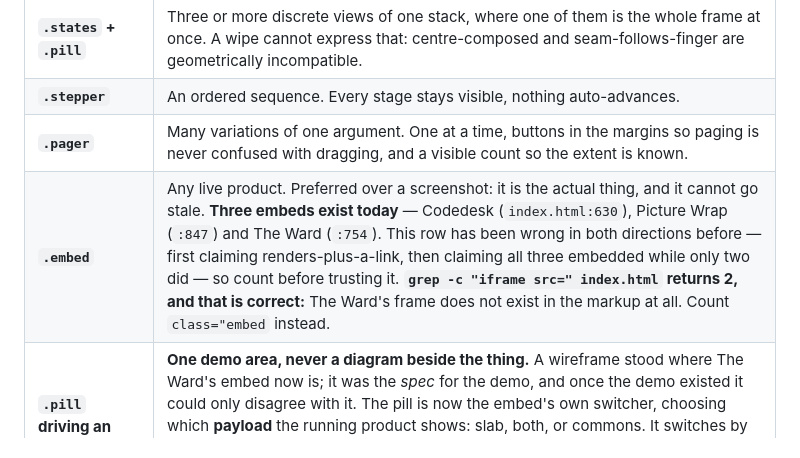
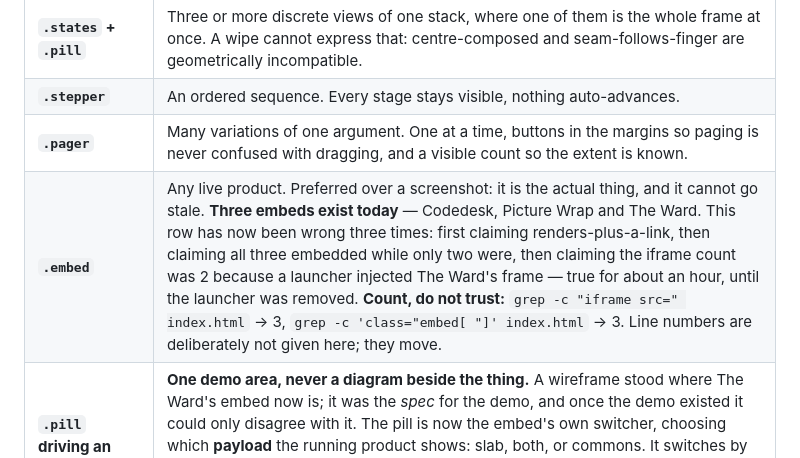
Before and after one commit to jacobeugenehenderson/studio, a Markdown page: README.md, the part around the change. GitHub-like rendering.

```diff
--- a/README.md
+++ b/README.md
@@ -110,7 +110,7 @@ Getting this wrong cost several rebuilds. The distinction is worth keeping.
 | **`.states` + `.pill`** | Three or more discrete views of one stack, where one of them is the whole frame at once. A wipe cannot express that: centre-composed and seam-follows-finger are geometrically incompatible. |
 | **`.stepper`** | An ordered sequence. Every stage stays visible, nothing auto-advances. |
 | **`.pager`** | Many variations of one argument. One at a time, buttons in the margins so paging is never confused with dragging, and a visible count so the extent is known. |
-| **`.embed`** | Any live product. Preferred over a screenshot: it is the actual thing, and it cannot go stale. **Three embeds exist today** — Codedesk (`index.html:630`), Picture Wrap (`:847`) and The Ward (`:754`). This row has been wrong in both directions before — first claiming renders-plus-a-link, then claiming all three embedded while only two did — so count before trusting it. **`grep -c "iframe src=" index.html` returns 2, and that is correct:** The Ward's frame does not exist in the markup at all. Count `class="embed` instead. |
+| **`.embed`** | Any live product. Preferred over a screenshot: it is the actual thing, and it cannot go stale. **Three embeds exist today** — Codedesk, Picture Wrap and The Ward. This row has now been wrong three times: first claiming renders-plus-a-link, then claiming all three embedded while only two were, then claiming the iframe count was 2 because a launcher injected The Ward's frame — true for about an hour, until the launcher was removed. **Count, do not trust:** `grep -c "iframe src=" index.html` → 3, `grep -c 'class="embed[ "]' index.html` → 3. Line numbers are deliberately not given here; they move. |
 | **`.pill` driving an `.embed`** | **One demo area, never a diagram beside the thing.** A wireframe stood where The Ward's embed now is; it was the *spec* for the demo, and once the demo existed it could only disagree with it. The pill is now the embed's own switcher, choosing which **payload** the running product shows: slab, both, or commons. It switches by **`postMessage`, never by changing `src`** — a reload rebuilds the product's WebGL context and resets its camera, and then the three states are three pictures instead of one stack with its ground taken away. The origin lives once, in `data-embed-base`. |
 | **A product's own loading screen** | Do not invent a placeholder for a live embed. The Ward already has one — a radial horizon with stars — so the frame simply loads and that covers the boot. An invented card is one more thing to keep true, and it is not what the product looks like. |
 | **`.more`** | Depth. **Collapsed is a preview, never a closed door** — the picture and the claim stay out, and expanding only adds reading. |
```
Also changed, not shown: docs/handoff.md (+17 -19 lines).
